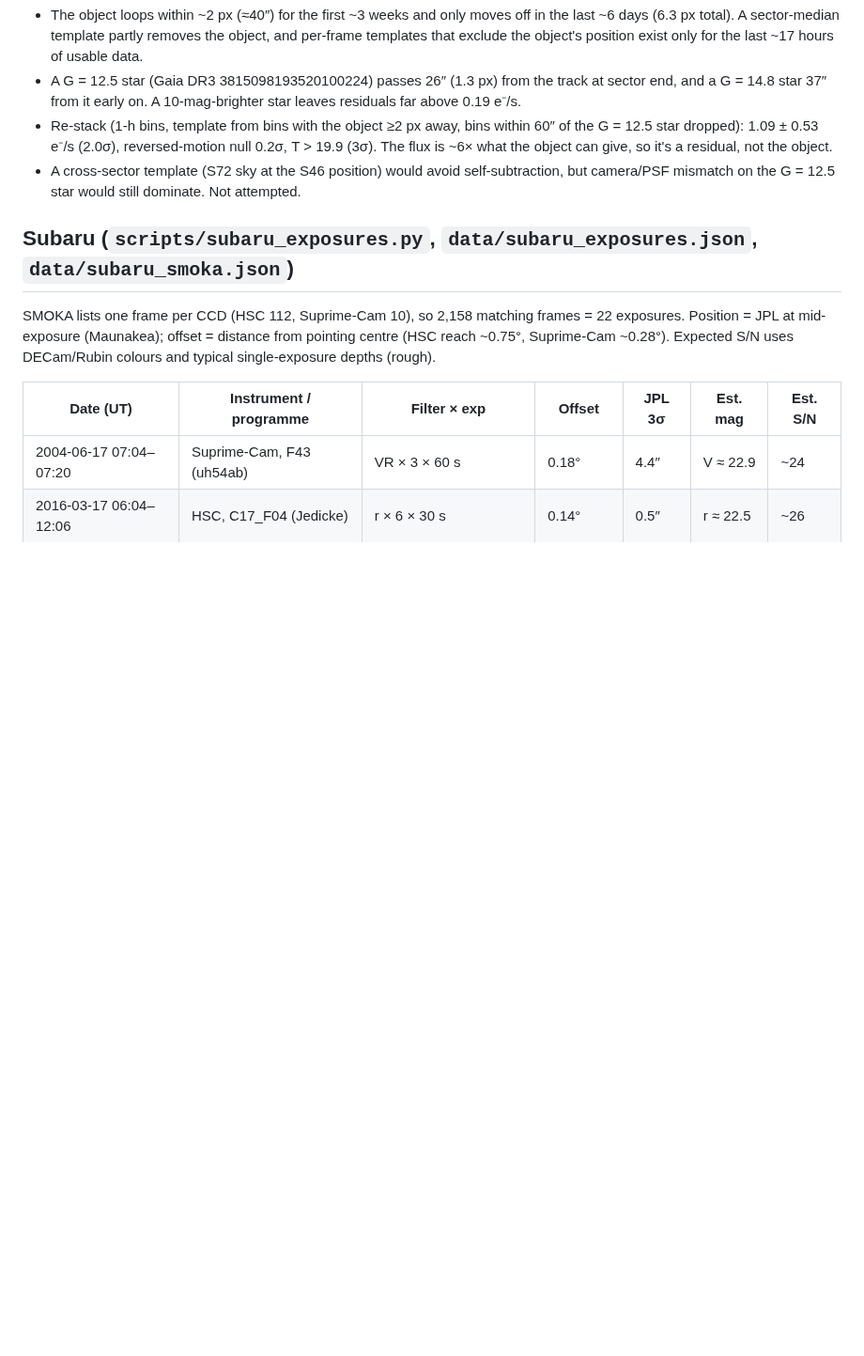
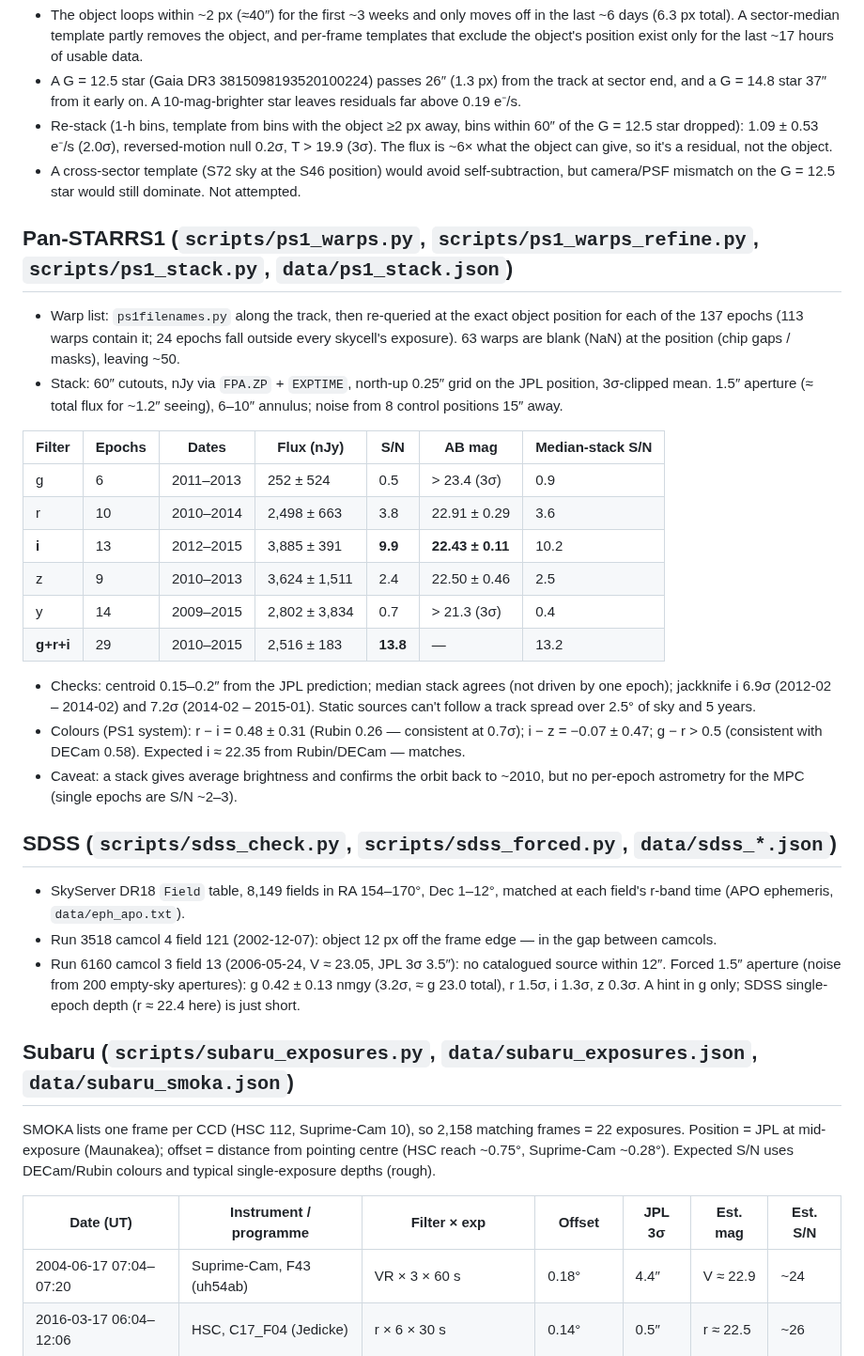
Before and after one commit to eagnespuerto/random-unsorted-cloud-stuff, a Markdown page: tess-gaia-2026EE138/README.md, the part around one of its changes. Shown at 94% size. Rendered like a GitHub page; blank space fills up the shorter version.

```diff
--- a/tess-gaia-2026EE138/README.md
+++ b/tess-gaia-2026EE138/README.md
@@ -51,6 +53,38 @@ S46 looked like the best chance (object near its stationary point), but it's the
   object can give, so it's a residual, not the object.
 - A cross-sector template (S72 sky at the S46 position) would avoid self-subtraction, but camera/PSF
   mismatch on the G = 12.5 star would still dominate. Not attempted.
+
+## Pan-STARRS1 (`scripts/ps1_warps.py`, `scripts/ps1_warps_refine.py`, `scripts/ps1_stack.py`, `data/ps1_stack.json`)
+- Warp list: `ps1filenames.py` along the track, then re-queried at the exact object position for each of the
+  137 epochs (113 warps contain it; 24 epochs fall outside every skycell's exposure). 63 warps are blank (NaN)
+  at the position (chip gaps / masks), leaving ~50.
+- Stack: 60″ cutouts, nJy via `FPA.ZP` + `EXPTIME`, north-up 0.25″ grid on the JPL position, 3σ-clipped mean.
+  1.5″ aperture (≈ total flux for ~1.2″ seeing), 6–10″ annulus; noise from 8 control positions 15″ away.
+
+| Filter | Epochs | Dates | Flux (nJy) | S/N | AB mag | Median-stack S/N |
+|---|---|---|---|---|---|---|
+| g | 6 | 2011–2013 | 252 ± 524 | 0.5 | > 23.4 (3σ) | 0.9 |
+| r | 10 | 2010–2014 | 2,498 ± 663 | 3.8 | 22.91 ± 0.29 | 3.6 |
+| **i** | 13 | 2012–2015 | 3,885 ± 391 | **9.9** | **22.43 ± 0.11** | 10.2 |
+| z | 9 | 2010–2013 | 3,624 ± 1,511 | 2.4 | 22.50 ± 0.46 | 2.5 |
+| y | 14 | 2009–2015 | 2,802 ± 3,834 | 0.7 | > 21.3 (3σ) | 0.4 |
+| **g+r+i** | 29 | 2010–2015 | 2,516 ± 183 | **13.8** | — | 13.2 |
+
+- Checks: centroid 0.15–0.2″ from the JPL prediction; median stack agrees (not driven by one epoch);
+  jackknife i 6.9σ (2012-02 – 2014-02) and 7.2σ (2014-02 – 2015-01). Static sources can't follow a
+  track spread over 2.5° of sky and 5 years.
+- Colours (PS1 system): r − i = 0.48 ± 0.31 (Rubin 0.26 — consistent at 0.7σ); i − z = −0.07 ± 0.47;
+  g − r > 0.5 (consistent with DECam 0.58). Expected i ≈ 22.35 from Rubin/DECam — matches.
+- Caveat: a stack gives average brightness and confirms the orbit back to ~2010, but no per-epoch astrometry
+  for the MPC (single epochs are S/N ~2–3).
+
+## SDSS (`scripts/sdss_check.py`, `scripts/sdss_forced.py`, `data/sdss_*.json`)
+- SkyServer DR18 `Field` table, 8,149 fields in RA 154–170°, Dec 1–12°, matched at each field's r-band time
+  (APO ephemeris, `data/eph_apo.txt`).
+- Run 3518 camcol 4 field 121 (2002-12-07): object 12 px off the frame edge — in the gap between camcols.
+- Run 6160 camcol 3 field 13 (2006-05-24, V ≈ 23.05, JPL 3σ 3.5″): no catalogued source within 12″.
+  Forced 1.5″ aperture (noise from 200 empty-sky apertures): g 0.42 ± 0.13 nmgy (3.2σ, ≈ g 23.0 total),
+  r 1.5σ, i 1.3σ, z 0.3σ. A hint in g only; SDSS single-epoch depth (r ≈ 22.4 here) is just short.
 
 ## Subaru (`scripts/subaru_exposures.py`, `data/subaru_exposures.json`, `data/subaru_smoka.json`)
 SMOKA lists one frame per CCD (HSC 112, Suprime-Cam 10), so 2,158 matching frames = 22 exposures.
```
Also changed, not shown: other parts of tess-gaia-2026EE138/README.md (+4 -2 lines), tess-gaia-2026EE138/stamp_grid_2026EE138.png, 12 other files.
